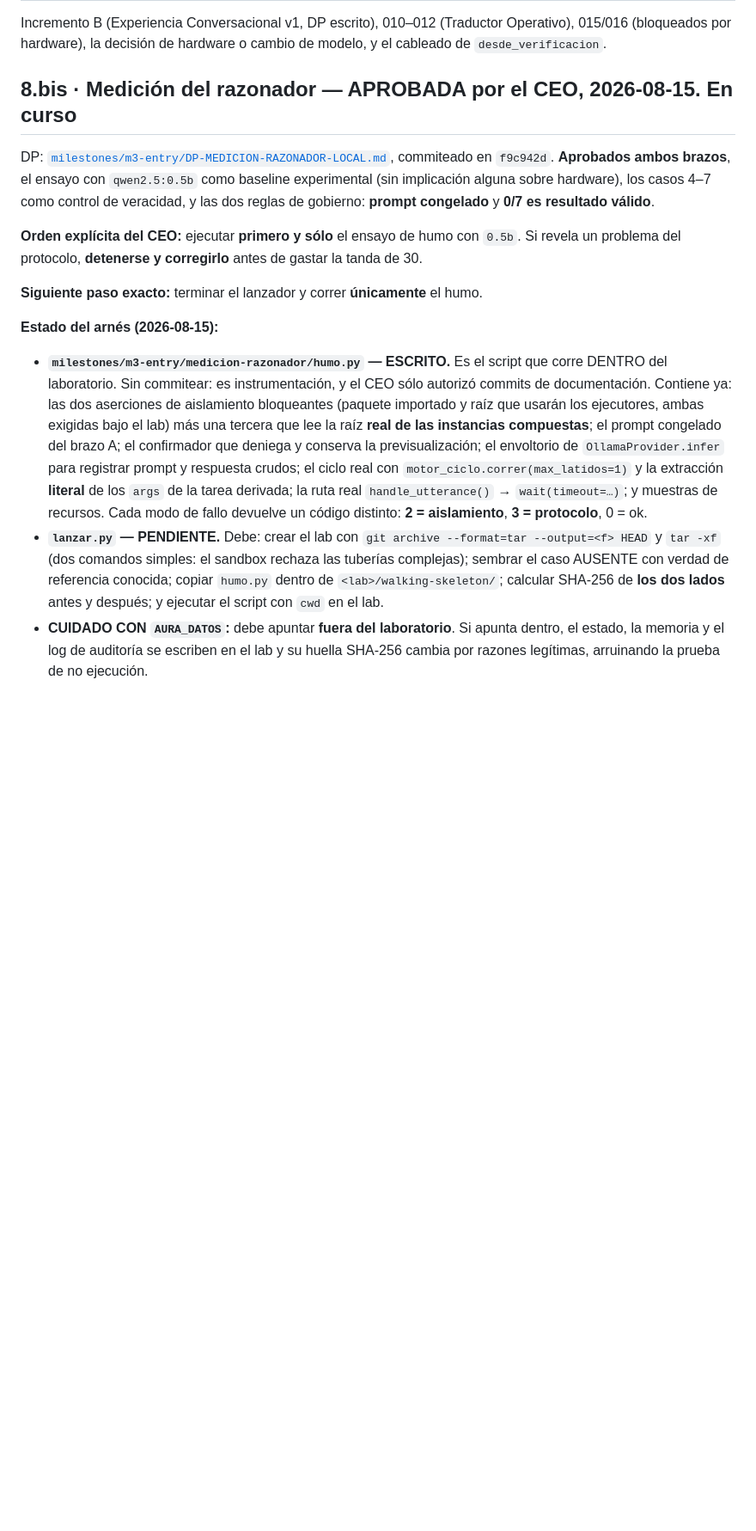
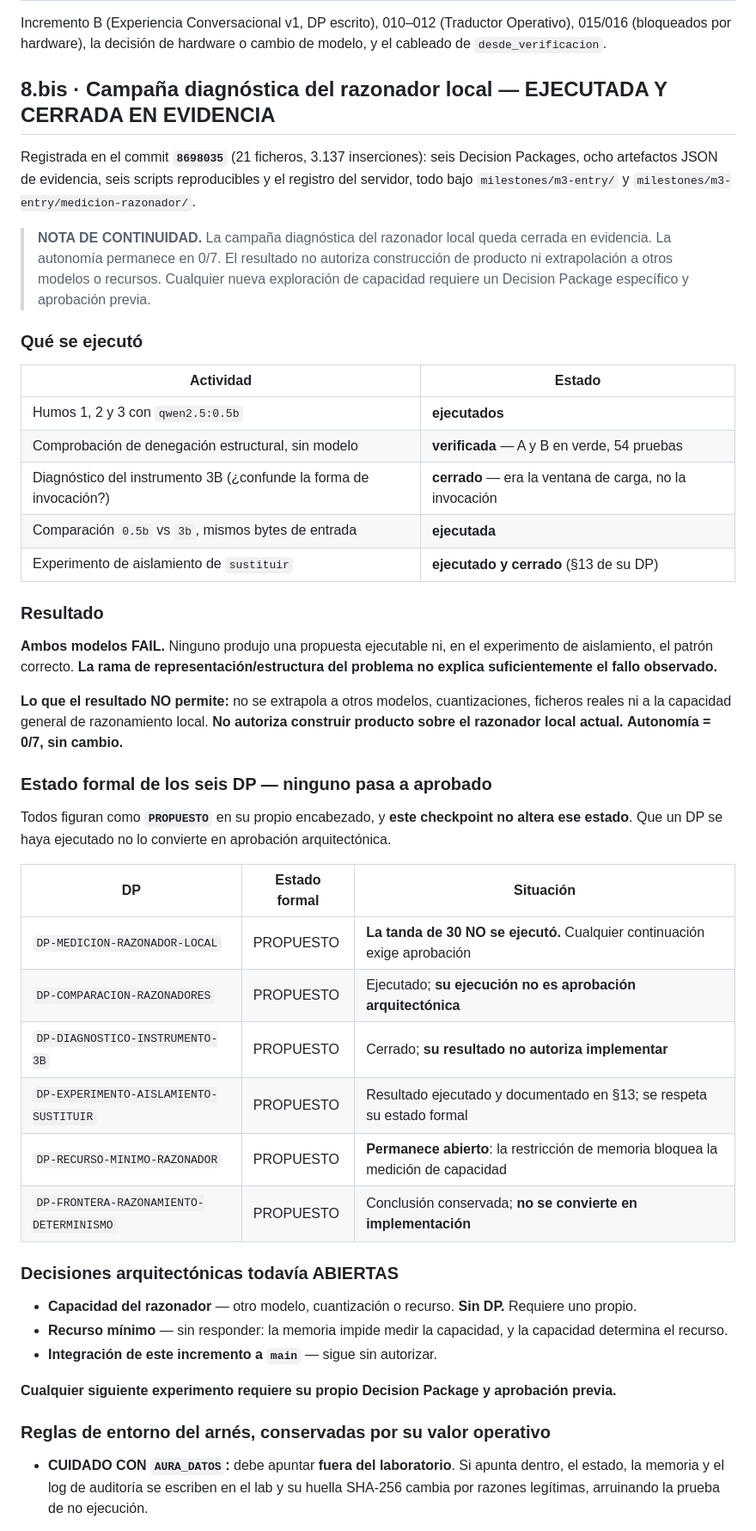
Before and after one commit to coordinadordeliverypsmt-wq/aura-project-bible, a Markdown page: CHECKPOINT-CONTINUIDAD.md, the part around one of its changes. Shown at 86% size. Rendered like a GitHub page; blank space fills up the shorter version.

Commit message:
docs: actualizar checkpoint tras cierre de investigacion del razonador
Reconcilia el CHECKPOINT con el estado real tras `8698035`. Tres inconsistencias
que podian hacer que quien retomara el trabajo reanudara algo ya hecho:

- HEAD apuntaba a `c202de5`, cuatro commits atras.
- El fichero declaraba «NO esta commiteado» cuando ya lo estaba desde `6db8302`.
- §8.bis describia la campana de medicion como «En curso», con «siguiente paso
  exacto: terminar el lanzador y correr unicamente el humo» — y esa campana ya
  habia terminado entera.

§8.bis pasa a registrar el cierre: humos 1-3 ejecutados, denegacion estructural
verificada, diagnostico del instrumento 3B cerrado, comparacion 0.5b vs 3b
ejecutada, y experimento de aislamiento ejecutado y cerrado. Ambos modelos FAIL;
la rama de representacion/estructura no explica suficientemente el fallo.

LO QUE EL CHECKPOINT NO HACE, y consta por escrito en el propio documento: los
seis Decision Packages siguen formalmente en PROPUESTO — **ejecutar un DP no es
aprobarlo** —, la tanda de 30 NO se ejecuto, y no hay autorizacion implicita para
abrir la rama de capacidad del razonador. **Autonomia 0/7, sin cambio.** El
resultado no autoriza construir producto sobre el razonador local ni extrapolar a
otros modelos, cuantizaciones o recursos.

Se registra la deuda D-5: la limpieza del laboratorio en `lanzar.py` depende del
camino feliz y los experimentos abortados dejaron copias huerfanas que llenaron el
disco. **No se ha creado DP ni tocado el arnes**: sera un cambio aparte con
RED/GREEN y Quality Gate propios.

El §0 -criterio operativo permanente- no se toca. Las referencias a `c202de5` que
permanecen son historicas y correctas: describen mediciones hechas sobre aquel
commit, no el HEAD actual.

Co-Authored-By: Claude Opus 5 <noreply@anthropic.com>
Claude-Session: https://claude.ai/code/session_01GKdEnEucf7BVZp8wQC9jBv

```diff
--- a/CHECKPOINT-CONTINUIDAD.md
+++ b/CHECKPOINT-CONTINUIDAD.md
@@ -278,33 +289,62 @@ Incremento B (Experiencia Conversacional v1, DP escrito), 010–012 (Traductor O
 (bloqueados por hardware), la decisión de hardware o cambio de modelo, y el cableado de
 `desde_verificacion`.
 
-## 8.bis · Medición del razonador — APROBADA por el CEO, 2026-08-15. En curso
+## 8.bis · Campaña diagnóstica del razonador local — **EJECUTADA Y CERRADA EN EVIDENCIA**
 
-DP: [`milestones/m3-entry/DP-MEDICION-RAZONADOR-LOCAL.md`](milestones/m3-entry/DP-MEDICION-RAZONADOR-LOCAL.md),
-commiteado en `f9c942d`. **Aprobados ambos brazos**, el ensayo con `qwen2.5:0.5b` como baseline
-experimental (sin implicación alguna sobre hardware), los casos 4–7 como control de veracidad, y las
-dos reglas de gobierno: **prompt congelado** y **0/7 es resultado válido**.
+Registrada en el commit **`8698035`** (21 ficheros, 3.137 inserciones): seis Decision Packages, ocho
+artefactos JSON de evidencia, seis scripts reproducibles y el registro del servidor, todo bajo
+`milestones/m3-entry/` y `milestones/m3-entry/medicion-razonador/`.
 
-**Orden explícita del CEO:** ejecutar **primero y sólo** el ensayo de humo con `0.5b`. Si revela un
-problema del protocolo, **detenerse y corregirlo** antes de gastar la tanda de 30.
+> **NOTA DE CONTINUIDAD.** La campaña diagnóstica del razonador local queda cerrada en evidencia. La
+> autonomía permanece en 0/7. El resultado no autoriza construcción de producto ni extrapolación a
+> otros modelos o recursos. Cualquier nueva exploración de capacidad requiere un Decision Package
+> específico y aprobación previa.
 
-**Siguiente paso exacto:** terminar el lanzador y correr **únicamente** el humo.
+### Qué se ejecutó
 
-**Estado del arnés (2026-08-15):**
+| Actividad | Estado |
+|---|---|
+| Humos 1, 2 y 3 con `qwen2.5:0.5b` | **ejecutados** |
+| Comprobación de denegación estructural, sin modelo | **verificada** — A y B en verde, 54 pruebas |
+| Diagnóstico del instrumento 3B (¿confunde la forma de invocación?) | **cerrado** — era la ventana de carga, no la invocación |
+| Comparación `0.5b` vs `3b`, mismos bytes de entrada | **ejecutada** |
+| Experimento de aislamiento de `sustituir` | **ejecutado y cerrado** (§13 de su DP) |
 
-- **`milestones/m3-entry/medicion-razonador/humo.py` — ESCRITO.** Es el script que corre DENTRO del
-  laboratorio. Sin commitear: es instrumentación, y el CEO sólo autorizó commits de documentación.
-  Contiene ya: las dos aserciones de aislamiento bloqueantes (paquete importado y raíz que usarán los
-  ejecutores, ambas exigidas bajo el lab) más una tercera que lee la raíz **real de las instancias
-  compuestas**; el prompt congelado del brazo A; el confirmador que deniega y conserva la
-  previsualización; el envoltorio de `OllamaProvider.infer` para registrar prompt y respuesta crudos;
-  el ciclo real con `motor_ciclo.correr(max_latidos=1)` y la extracción **literal** de los `args` de
-  la tarea derivada; la ruta real `handle_utterance()` → `wait(timeout=…)`; y muestras de recursos.
-  Cada modo de fallo devuelve un código distinto: **2 = aislamiento**, **3 = protocolo**, 0 = ok.
-- **`lanzar.py` — PENDIENTE.** Debe: crear el lab con `git archive --format=tar --output=<f> HEAD` y
-  `tar -xf` (dos comandos simples: el sandbox rechaza las tuberías complejas); sembrar el caso
-  AUSENTE con verdad de referencia conocida; copiar `humo.py` dentro de `<lab>/walking-skeleton/`;
-  calcular SHA-256 de **los dos lados** antes y después; y ejecutar el script con `cwd` en el lab.
+### Resultado
+
+**Ambos modelos FAIL.** Ninguno produjo una propuesta ejecutable ni, en el experimento de aislamiento,
+el patrón correcto. **La rama de representación/estructura del problema no explica suficientemente el
+fallo observado.**
+
+**Lo que el resultado NO permite:** no se extrapola a otros modelos, cuantizaciones, ficheros reales
+ni a la capacidad general de razonamiento local. **No autoriza construir producto sobre el razonador
+local actual.** **Autonomía = 0/7, sin cambio.**
+
+### Estado formal de los seis DP — ninguno pasa a aprobado
+
+Todos figuran como **`PROPUESTO`** en su propio encabezado, y **este checkpoint no altera ese estado**.
+Que un DP se haya ejecutado no lo convierte en aprobación arquitectónica.
+
+| DP | Estado formal | Situación |
+|---|---|---|
+| `DP-MEDICION-RAZONADOR-LOCAL` | PROPUESTO | **La tanda de 30 NO se ejecutó.** Cualquier continuación exige aprobación |
+| `DP-COMPARACION-RAZONADORES` | PROPUESTO | Ejecutado; **su ejecución no es aprobación arquitectónica** |
+| `DP-DIAGNOSTICO-INSTRUMENTO-3B` | PROPUESTO | Cerrado; **su resultado no autoriza implementar** |
+| `DP-EXPERIMENTO-AISLAMIENTO-SUSTITUIR` | PROPUESTO | Resultado ejecutado y documentado en §13; se respeta su estado formal |
+| `DP-RECURSO-MINIMO-RAZONADOR` | PROPUESTO | **Permanece abierto**: la restricción de memoria bloquea la medición de capacidad |
+| `DP-FRONTERA-RAZONAMIENTO-DETERMINISMO` | PROPUESTO | Conclusión conservada; **no se convierte en implementación** |
+
+### Decisiones arquitectónicas todavía ABIERTAS
+
+- **Capacidad del razonador** — otro modelo, cuantización o recurso. **Sin DP.** Requiere uno propio.
+- **Recurso mínimo** — sin responder: la memoria impide medir la capacidad, y la capacidad determina
+  el recurso.
+- **Integración de este incremento a `main`** — sigue sin autorizar.
+
+**Cualquier siguiente experimento requiere su propio Decision Package y aprobación previa.**
+
+### Reglas de entorno del arnés, conservadas por su valor operativo
+
 - **CUIDADO CON `AURA_DATOS`:** debe apuntar **fuera del laboratorio**. Si apunta dentro, el estado, la
   memoria y el log de auditoría se escriben en el lab y su huella SHA-256 cambia por razones legítimas,
   arruinando la prueba de no ejecución.
```
Also changed, not shown: other parts of CHECKPOINT-CONTINUIDAD.md (+16 -5 lines).
